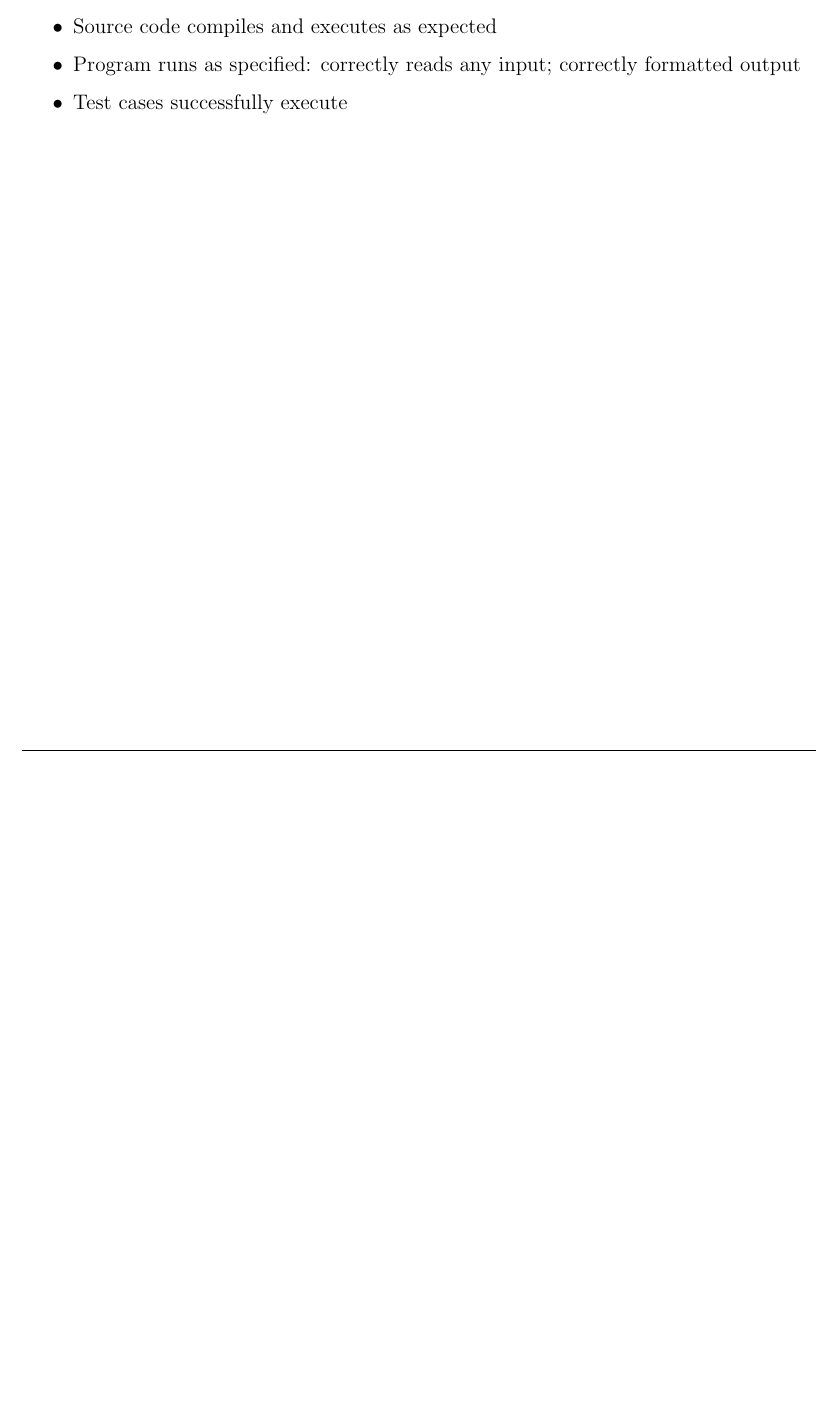
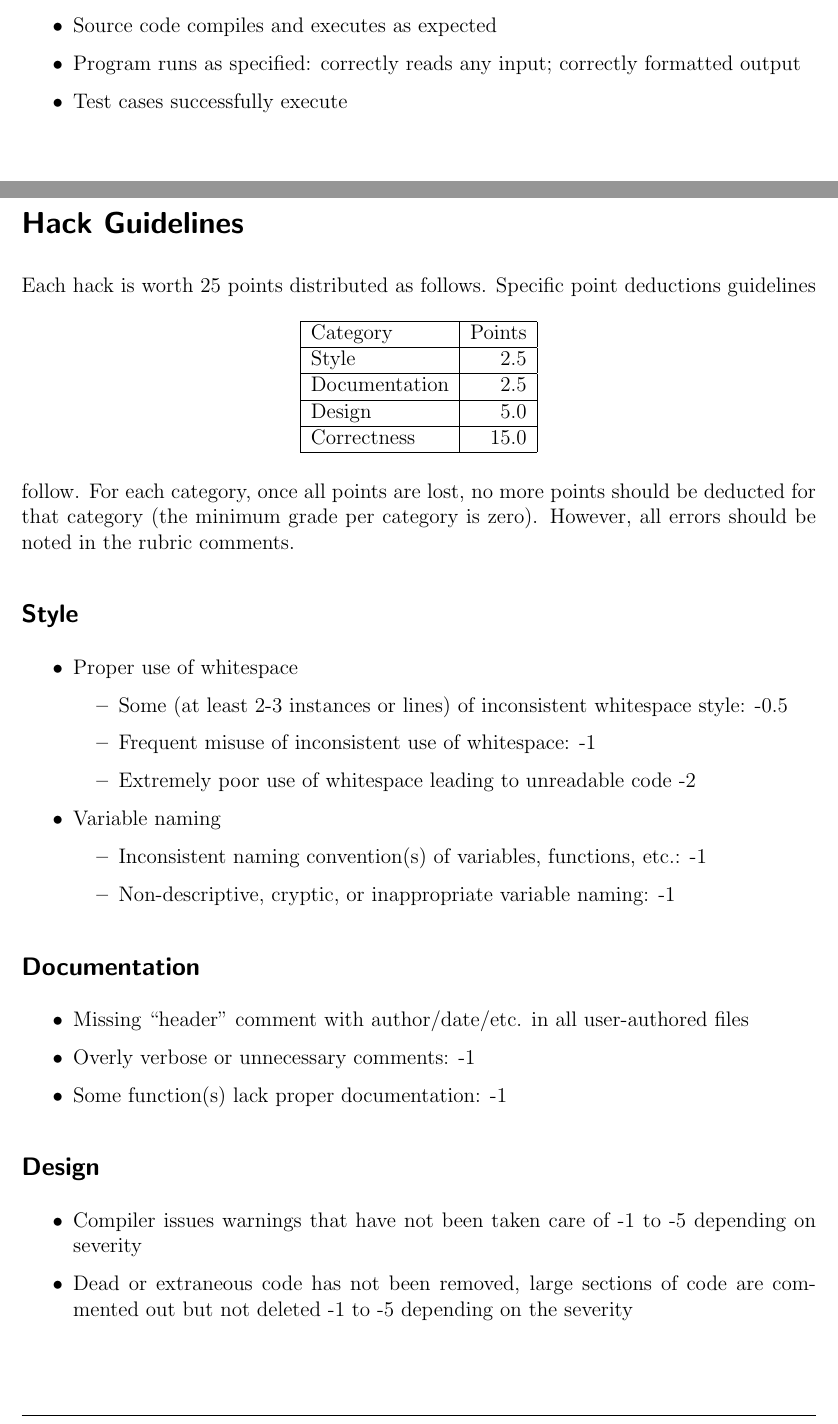
Before and after one commit to cbourke/ComputerScienceI, a LaTeX document (documents/rubric.tex): part of page 2 of 2 before the commit and two parts of pages 2 and 3 of 5 after it, the two joined at a grey line, cut so that both start at the same text, the shorter picture padded with empty space. Compiled offline with pdfLaTeX.

Commit message:
added more items

```diff
--- a/documents/rubric.tex
+++ b/documents/rubric.tex
@@ -155,3 +157,60 @@ assignments and hacks.
   \item Test cases successfully execute
 \end{itemize}
 
+\newpage
+
+\section*{Hack Guidelines}
+
+Each hack is worth 25 points distributed as follows.
+\begin{table}[h]
+\centering
+\begin{tabular}{|l|r|}
+\hline
+Category & Points \\
+\hline
+Style & 2.5 \\
+\hline
+Documentation & 2.5 \\
+\hline
+Design & 5.0 \\
+\hline
+Correctness & 15.0 \\
+\hline
+\end{tabular}
+\end{table}
+Specific point deductions guidelines follow.  For each category, once all
+points are lost, no more points should be deducted for that category (the
+minimum grade per category is zero).  However, all errors should be noted
+in the rubric comments.
+
+\subsection*{Style}
+
+\begin{itemize}
+  \item Proper use of whitespace
+  \begin{itemize}
+    \item Some (at least 2-3 instances or lines) of inconsistent whitespace style: -0.5
+    \item Frequent misuse of inconsistent use of whitespace: -1
+    \item Extremely poor use of whitespace leading to unreadable code -2
+  \end{itemize}
+  \item Variable naming
+  \begin{itemize}
+    \item Inconsistent naming convention(s) of variables, functions, etc.: -1
+    \item Non-descriptive, cryptic, or inappropriate variable naming: -1
+  \end{itemize}
+\end{itemize}
+
+\subsection*{Documentation}
+
+\begin{itemize}
+  \item Missing ``header'' comment with author/date/etc. in all user-authored files
+  \item Overly verbose or unnecessary comments: -1
+  \item Some function(s) lack proper documentation: -1
+\end{itemize}
+
+\subsection*{Design}
+
+\begin{itemize}
+  \item Compiler issues warnings that have not been taken care of -1 to -5 depending on severity
+  \item Dead or extraneous code has not been removed, large sections of code are commented out but not deleted -1 to -5 depending on the severity
+  \item Sufficiently reasonable error handling has been omitted regardless of how the webgrader runs -1 to -3 depending on severity
+\end{itemize}
```
Also changed, not shown: documents/rubric.pdf, documents/rubric.tex (22 more changed lines).
